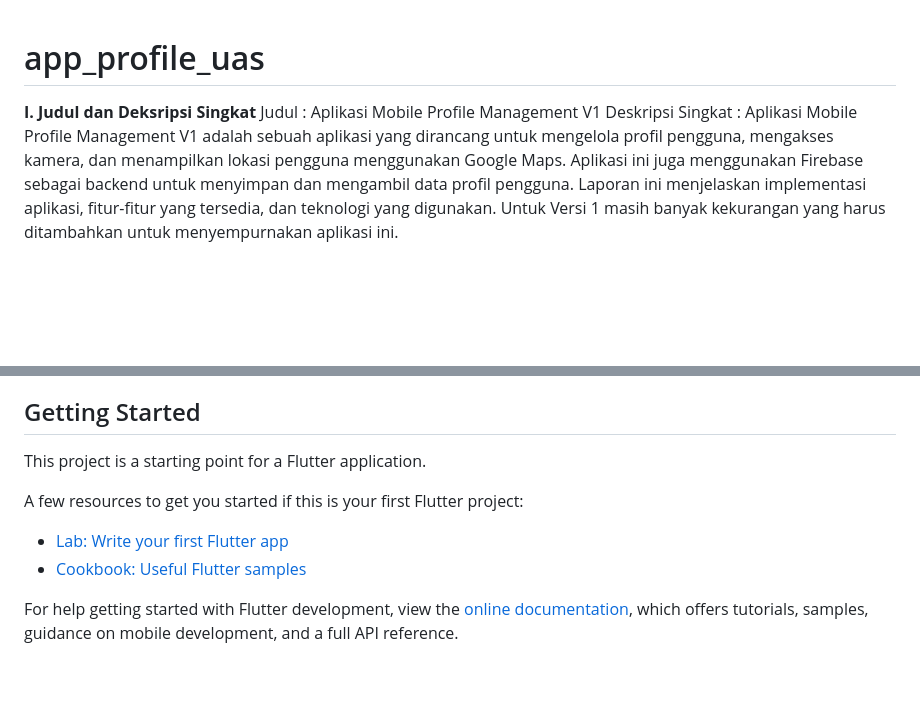
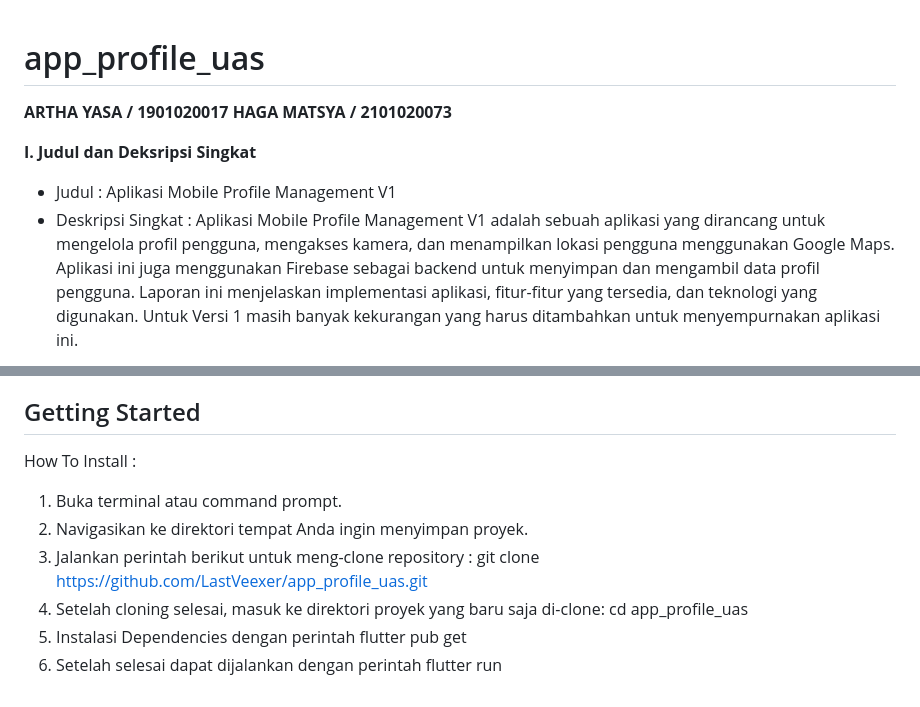
Before and after one commit to LastVeexer/app_profile_uas, a Markdown page: README.md, 2 parts joined by grey strips. GitHub-like rendering; blank space fills up the shorter version.

```diff
--- a/README.md
+++ b/README.md
@@ -1,7 +1,10 @@
 # app_profile_uas
+**ARTHA YASA / 1901020017**
+**HAGA MATSYA / 2101020073**
+
 **I. Judul dan Deksripsi Singkat**
-   Judul : Aplikasi Mobile Profile Management V1
-   Deskripsi Singkat :
+   - Judul : Aplikasi Mobile Profile Management V1
+   -  Deskripsi Singkat :
    Aplikasi Mobile Profile Management V1 adalah sebuah aplikasi yang dirancang untuk mengelola profil pengguna, mengakses kamera, dan menampilkan lokasi pengguna menggunakan Google Maps. Aplikasi ini juga menggunakan Firebase sebagai backend untuk menyimpan dan mengambil data profil pengguna. Laporan ini menjelaskan implementasi aplikasi, fitur-fitur yang tersedia, dan teknologi yang digunakan. Untuk Versi 1 masih banyak kekurangan yang harus ditambahkan untuk menyempurnakan aplikasi ini.
 
 **II. Design**
@@ -131,13 +134,14 @@ Permission Handler: Untuk mengelola izin aplikasi.
    - Activity Utama: MainActivity dengan konfigurasi intent-filter untuk menentukan aktivitas utama aplikasi.
 ## Getting Started
 
-This project is a starting point for a Flutter application.
-
-A few resources to get you started if this is your first Flutter project:
-
-- [Lab: Write your first Flutter app](https://docs.flutter.dev/get-started/codelab)
-- [Cookbook: Useful Flutter samples](https://docs.flutter.dev/cookbook)
-
-For help getting started with Flutter development, view the
-[online documentation](https://docs.flutter.dev/), which offers tutorials,
-samples, guidance on mobile development, and a full API reference.
+How To Install :
+1. Buka terminal atau command prompt.
+2. Navigasikan ke direktori tempat Anda ingin menyimpan proyek.
+3. Jalankan perintah berikut untuk meng-clone repository :
+   git clone https://github.com/LastVeexer/app_profile_uas.git
+4. Setelah cloning selesai, masuk ke direktori proyek yang baru saja di-clone:
+   cd app_profile_uas
+5. Instalasi Dependencies dengan perintah
+   flutter pub get
+6. Setelah selesai dapat dijalankan dengan perintah
+   flutter run
```
